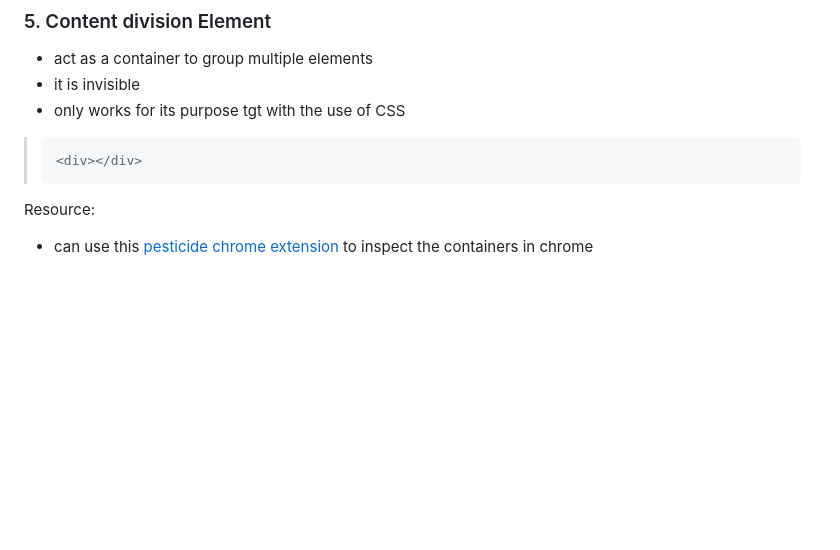
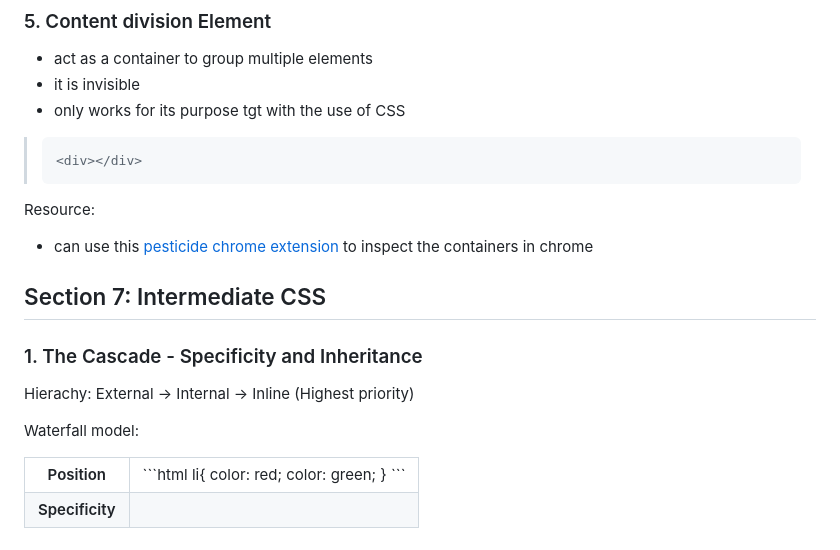
Before and after one commit to perfectsquare123/Learn_HTML, a Markdown page: 2. Notes - CSS.md, the part around the change. GitHub-like rendering; blank space fills up the shorter version.

````diff
--- a/2. Notes - CSS.md
+++ b/2. Notes - CSS.md
@@ -309,3 +309,30 @@ Example:
 Resource:
 
 - can use this [pesticide chrome extension](https://chrome.google.com/webstore/detail/pesticide-for-chrome/bakpbgckdnepkmkeaiomhmfcnejndkbi/related) to inspect the containers in chrome
+
+## Section 7: Intermediate CSS
+
+### 1. The Cascade - Specificity and Inheritance
+
+Hierachy:
+External -> Internal -> Inline (Highest priority)
+
+Waterfall model:
+
+<table>
+  <tr>
+    <th>Position</th>
+    <td>
+    ```html
+      li{
+        color: red;
+        color: green;
+      }
+    ```
+    </td>
+  </tr>
+  <tr>
+    <th>Specificity</th>
+    <td></td>
+  </tr>
+</table>
````
